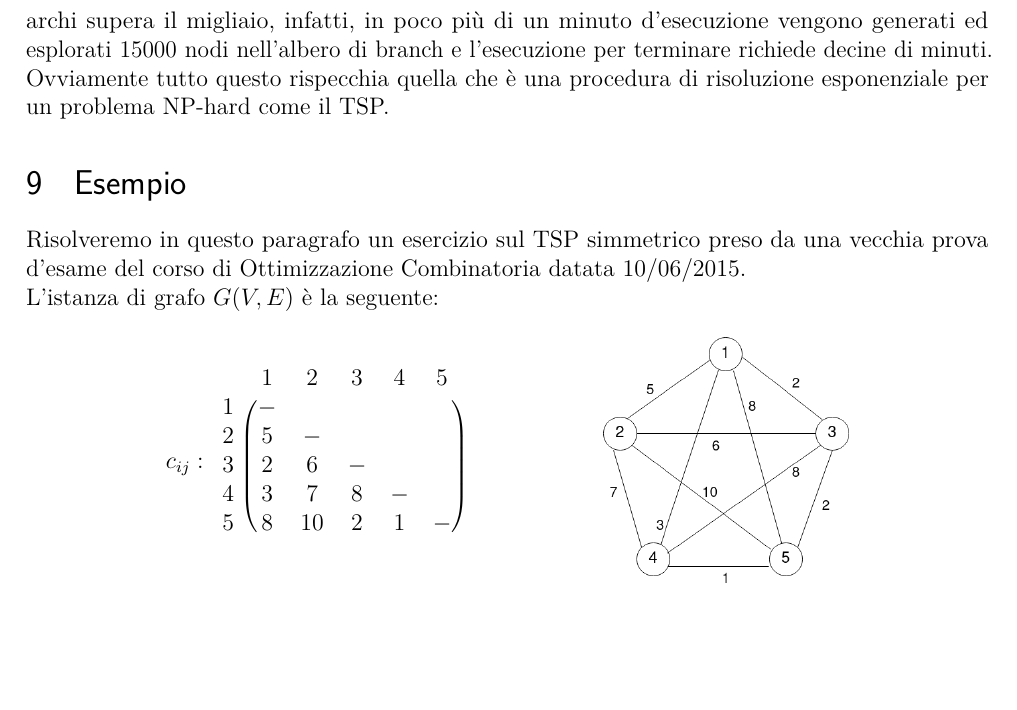
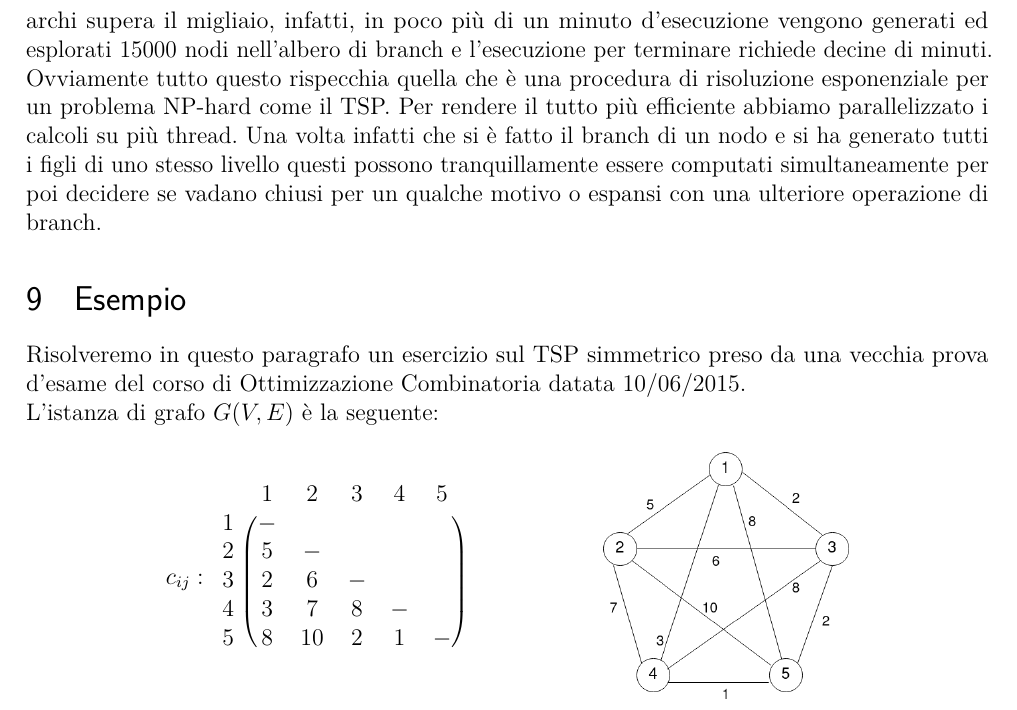
Before and after one commit to LorenzoSciandra/Branch-and-BoundTSP, a LaTeX thesis (analisiTeorica/latex/main.tex): part of page 7 of 9, cut so that both start at the same text, the shorter picture padded with empty space. Compiled offline with pdfLaTeX.

Commit message:
aggiunta nella tesina un paio di righe per parlare della parallelizzazione

```diff
--- a/analisiTeorica/latex/main.tex
+++ b/analisiTeorica/latex/main.tex
@@ -334,7 +334,7 @@ La procedura centrale per la risoluzione del TSP è firmata \textit{solveProblem
 La gestione dell'insieme dei SubProblem ancora aperti è stata realizzata con una coda di priorità \textbf{min-heap}, ossia con una struttura dati che presenta complessità $O(1)$ per leggere l'elemento con lower bound minore e $O(log\:n)$ per estrarre ed aggiungere un elemento.
 \newline
 \newline
-Terminiamo questo paragrafo con l'analisi delle prestazioni dell'implementazione. Su grafi banali come quello che verrà mostrato nell'esempio conclusivo della tesina il codice termina in qualche decina di millisecondi generando una manciata di nodi nell'albero di branch. Con istanze di grafi contenenti centinaia di archi, si ottengono invece esecuzioni che durano decine di secondi e il processo continua esponenzialmente di questo passo. Quando il numero degli archi supera il migliaio, infatti, in poco più di un minuto d'esecuzione vengono generati ed esplorati 15000 nodi nell'albero di branch e l'esecuzione per terminare richiede decine di minuti. Ovviamente tutto questo rispecchia quella che è una procedura di risoluzione esponenziale per un problema NP-hard come il TSP.
+Terminiamo questo paragrafo con l'analisi delle prestazioni dell'implementazione. Su grafi banali come quello che verrà mostrato nell'esempio conclusivo della tesina il codice termina in qualche decina di millisecondi generando una manciata di nodi nell'albero di branch. Con istanze di grafi contenenti centinaia di archi, si ottengono invece esecuzioni che durano decine di secondi e il processo continua esponenzialmente di questo passo. Quando il numero degli archi supera il migliaio, infatti, in poco più di un minuto d'esecuzione vengono generati ed esplorati 15000 nodi nell'albero di branch e l'esecuzione per terminare richiede decine di minuti. Ovviamente tutto questo rispecchia quella che è una procedura di risoluzione esponenziale per un problema NP-hard come il TSP. Per rendere il tutto più efficiente abbiamo parallelizzato i calcoli su più thread. Una volta infatti che si è fatto il branch di un nodo e si ha generato tutti i figli di uno stesso livello questi possono tranquillamente essere computati simultaneamente per poi decidere se vadano chiusi per un qualche motivo o espansi con una ulteriore operazione di branch.
 \section{Esempio}
 Risolveremo in questo paragrafo un esercizio sul TSP simmetrico preso da una vecchia prova d'esame del corso di Ottimizzazione Combinatoria datata 10/06/2015.
 \newline
```
Also changed, not shown: analisiTeorica/TesinaOC.pdf.
